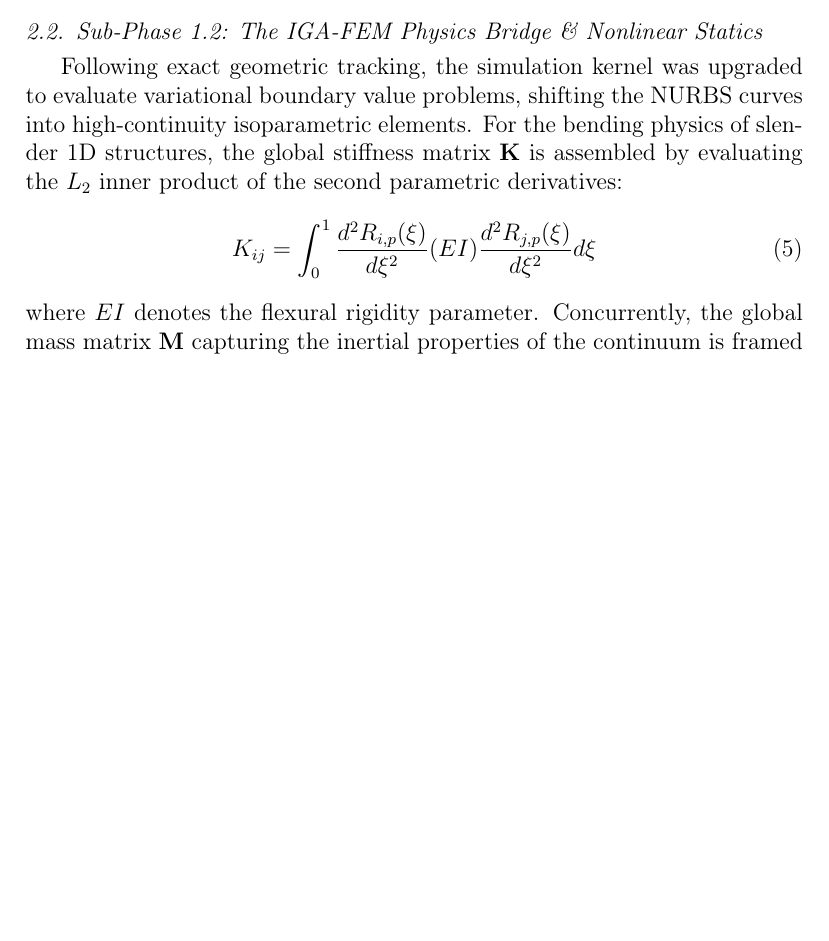
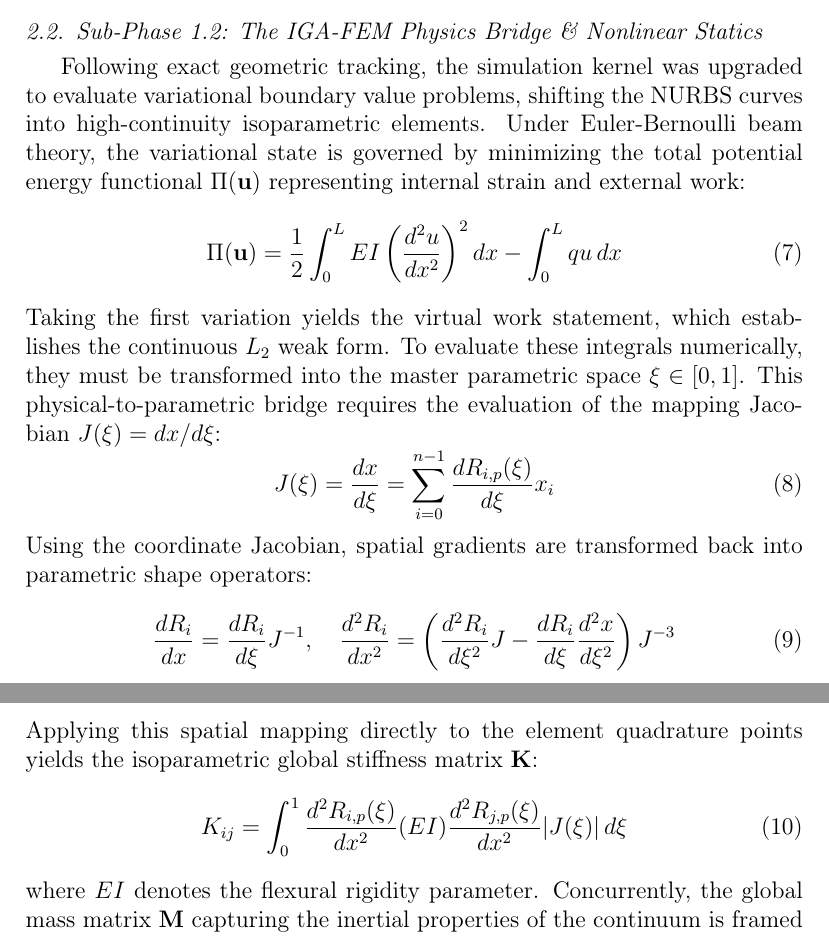
Before and after one commit to WEHBEMUMEN/internship_report, a LaTeX paper (main.tex, which reads sections/2_phase1_theory/nonlinear_rec.tex): part of page 6 of 27 before the commit and two parts of pages 6 and 7 of 28 after it, the two joined at a grey line, cut so that both start at the same text, the shorter picture padded with empty space. Compiled offline with pdfLaTeX.

Commit message:
Expand Phase 1 theory (1D NURBS and variational bending equations) and add lightweight placeholders for figures

```diff
--- a/sections/2_phase1_theory/nonlinear_rec.tex
+++ b/sections/2_phase1_theory/nonlinear_rec.tex
@@ -1,9 +1,21 @@
 \subsection{Sub-Phase 1.2: The IGA-FEM Physics Bridge \& Nonlinear Statics}
 \label{subsec:nonlinear_rec}
 
-Following exact geometric tracking, the simulation kernel was upgraded to evaluate variational boundary value problems, shifting the NURBS curves into high-continuity isoparametric elements. For the bending physics of slender 1D structures, the global stiffness matrix $\mat{K}$ is assembled by evaluating the $L_2$ inner product of the second parametric derivatives:
+Following exact geometric tracking, the simulation kernel was upgraded to evaluate variational boundary value problems, shifting the NURBS curves into high-continuity isoparametric elements. Under Euler-Bernoulli beam theory, the variational state is governed by minimizing the total potential energy functional $\Pi(\vect{u})$ representing internal strain and external work:
 \begin{equation}
-K_{ij} = \int_{0}^{1} \frac{d^2 R_{i,p}(\xi)}{d\xi^2} (EI) \frac{d^2 R_{j,p}(\xi)}{d\xi^2} d\xi
+\Pi(\vect{u}) = \frac{1}{2} \int_{0}^{L} EI \left( \frac{d^2 u}{dx^2} \right)^2 dx - \int_{0}^{L} q u \, dx
+\end{equation}
+Taking the first variation yields the virtual work statement, which establishes the continuous $L_2$ weak form. To evaluate these integrals numerically, they must be transformed into the master parametric space $\xi \in [0, 1]$. This physical-to-parametric bridge requires the evaluation of the mapping Jacobian $J(\xi) = dx/d\xi$:
+\begin{equation}
+J(\xi) = \frac{dx}{d\xi} = \sum_{i=0}^{n-1} \frac{d R_{i,p}(\xi)}{d\xi} x_i
+\end{equation}
+Using the coordinate Jacobian, spatial gradients are transformed back into parametric shape operators:
+\begin{equation}
+\frac{d R_i}{dx} = \frac{d R_i}{d\xi} J^{-1}, \quad \frac{d^2 R_i}{dx^2} = \left( \frac{d^2 R_i}{d\xi^2} J - \frac{d R_i}{d\xi} \frac{d^2 x}{d\xi^2} \right) J^{-3}
+\end{equation}
+Applying this spatial mapping directly to the element quadrature points yields the isoparametric global stiffness matrix $\mat{K}$:
+\begin{equation}
+K_{ij} = \int_{0}^{1} \frac{d^2 R_{i,p}(\xi)}{dx^2} (EI) \frac{d^2 R_{j,p}(\xi)}{dx^2} |J(\xi)| \, d\xi
 \end{equation}
 where $EI$ denotes the flexural rigidity parameter. Concurrently, the global mass matrix $\mat{M}$ capturing the inertial properties of the continuum is framed as:
 \begin{equation}
@@ -11,4 +23,5 @@ M_{ij} = \int_{0}^{1} R_{i,p}(\xi) (\rho A) R_{j,p}(\xi) d\xi
 \end{equation}
+
 
 Numerical approximation of these structural integrals is conducted within the engine via high-density quadrature approximations. To simulate large displacement states causing a non-negligible geometric softening under high point load regimes, a localized geometric nonlinearity filter was incorporated into the structural model:
 \begin{equation}
```
Also changed, not shown: sections/2_phase1_theory/nurbs_mapping.tex (+13 -0 lines), bivariate_mesh_geometry.png (added), iga_vs_fem_bending.png (added), knot_refinement_stages.png (added), nurbs_basis_curves.png (added), pod_energy_decay.png (added), sections/2_phase1_theory/nonlinear_rec.tex (2 more changed lines).
